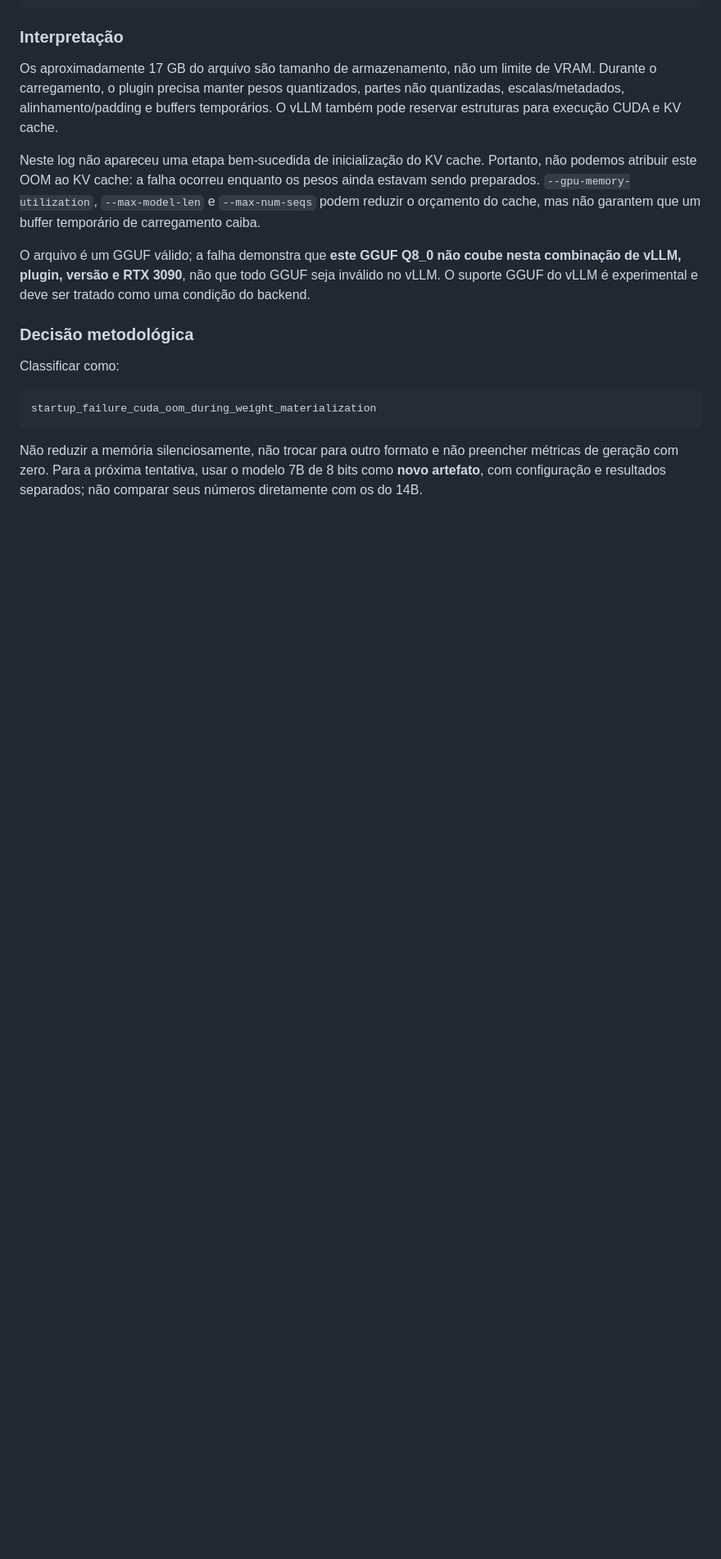
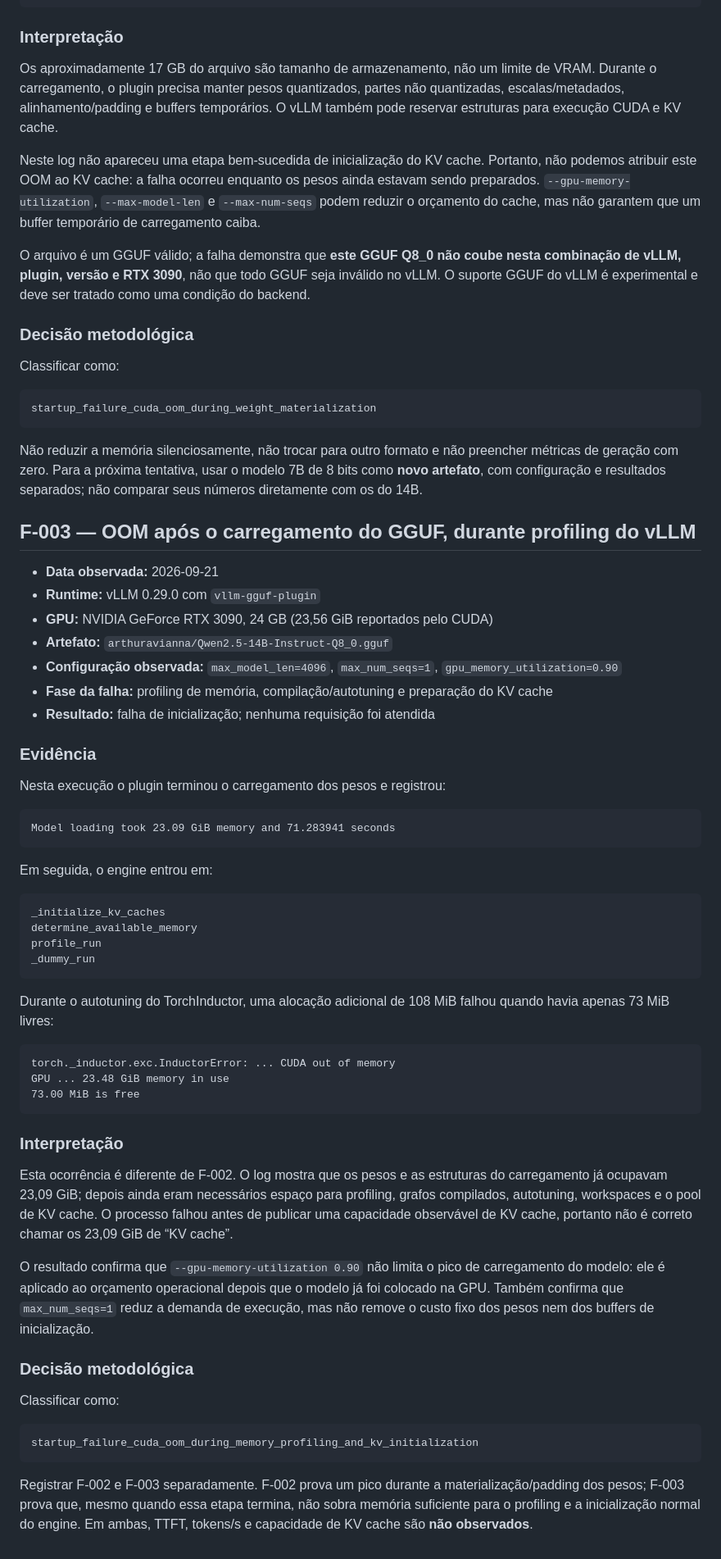
Before and after one commit to yanwerneck/llm_local_inference_masters, a Markdown page: docs/relatorio-falhas.md, the part around the change. Shown at 82% size. GitHub-like rendering; blank space fills up the shorter version.

Commit message:
Documenta falha do GGUF 14B no profiling do vLLM

````diff
--- a/docs/relatorio-falhas.md
+++ b/docs/relatorio-falhas.md
@@ -117,3 +117,54 @@ startup_failure_cuda_oom_during_weight_materialization
 ```
 
 Não reduzir a memória silenciosamente, não trocar para outro formato e não preencher métricas de geração com zero. Para a próxima tentativa, usar o modelo 7B de 8 bits como **novo artefato**, com configuração e resultados separados; não comparar seus números diretamente com os do 14B.
+
+## F-003 — OOM após o carregamento do GGUF, durante profiling do vLLM
+
+- **Data observada:** 2026-09-21
+- **Runtime:** vLLM 0.29.0 com `vllm-gguf-plugin`
+- **GPU:** NVIDIA GeForce RTX 3090, 24 GB (23,56 GiB reportados pelo CUDA)
+- **Artefato:** `arthuravianna/Qwen2.5-14B-Instruct-Q8_0.gguf`
+- **Configuração observada:** `max_model_len=4096`, `max_num_seqs=1`, `gpu_memory_utilization=0.90`
+- **Fase da falha:** profiling de memória, compilação/autotuning e preparação do KV cache
+- **Resultado:** falha de inicialização; nenhuma requisição foi atendida
+
+### Evidência
+
+Nesta execução o plugin terminou o carregamento dos pesos e registrou:
+
+```text
+Model loading took 23.09 GiB memory and 71.283941 seconds
+```
+
+Em seguida, o engine entrou em:
+
+```text
+_initialize_kv_caches
+determine_available_memory
+profile_run
+_dummy_run
+```
+
+Durante o autotuning do TorchInductor, uma alocação adicional de 108 MiB falhou quando havia apenas 73 MiB livres:
+
+```text
+torch._inductor.exc.InductorError: ... CUDA out of memory
+GPU ... 23.48 GiB memory in use
+73.00 MiB is free
+```
+
+### Interpretação
+
+Esta ocorrência é diferente de F-002. O log mostra que os pesos e as estruturas do carregamento já ocupavam 23,09 GiB; depois ainda eram necessários espaço para profiling, grafos compilados, autotuning, workspaces e o pool de KV cache. O processo falhou antes de publicar uma capacidade observável de KV cache, portanto não é correto chamar os 23,09 GiB de “KV cache”.
+
+O resultado confirma que `--gpu-memory-utilization 0.90` não limita o pico de carregamento do modelo: ele é aplicado ao orçamento operacional depois que o modelo já foi colocado na GPU. Também confirma que `max_num_seqs=1` reduz a demanda de execução, mas não remove o custo fixo dos pesos nem dos buffers de inicialização.
+
+### Decisão metodológica
+
+Classificar como:
+
+```text
+startup_failure_cuda_oom_during_memory_profiling_and_kv_initialization
+```
+
+Registrar F-002 e F-003 separadamente. F-002 prova um pico durante a materialização/padding dos pesos; F-003 prova que, mesmo quando essa etapa termina, não sobra memória suficiente para o profiling e a inicialização normal do engine. Em ambas, TTFT, tokens/s e capacidade de KV cache são **não observados**.
````
Also changed, not shown: docs/diagnostico-qwen14b-vllm.md (added, +302 -0 lines).
